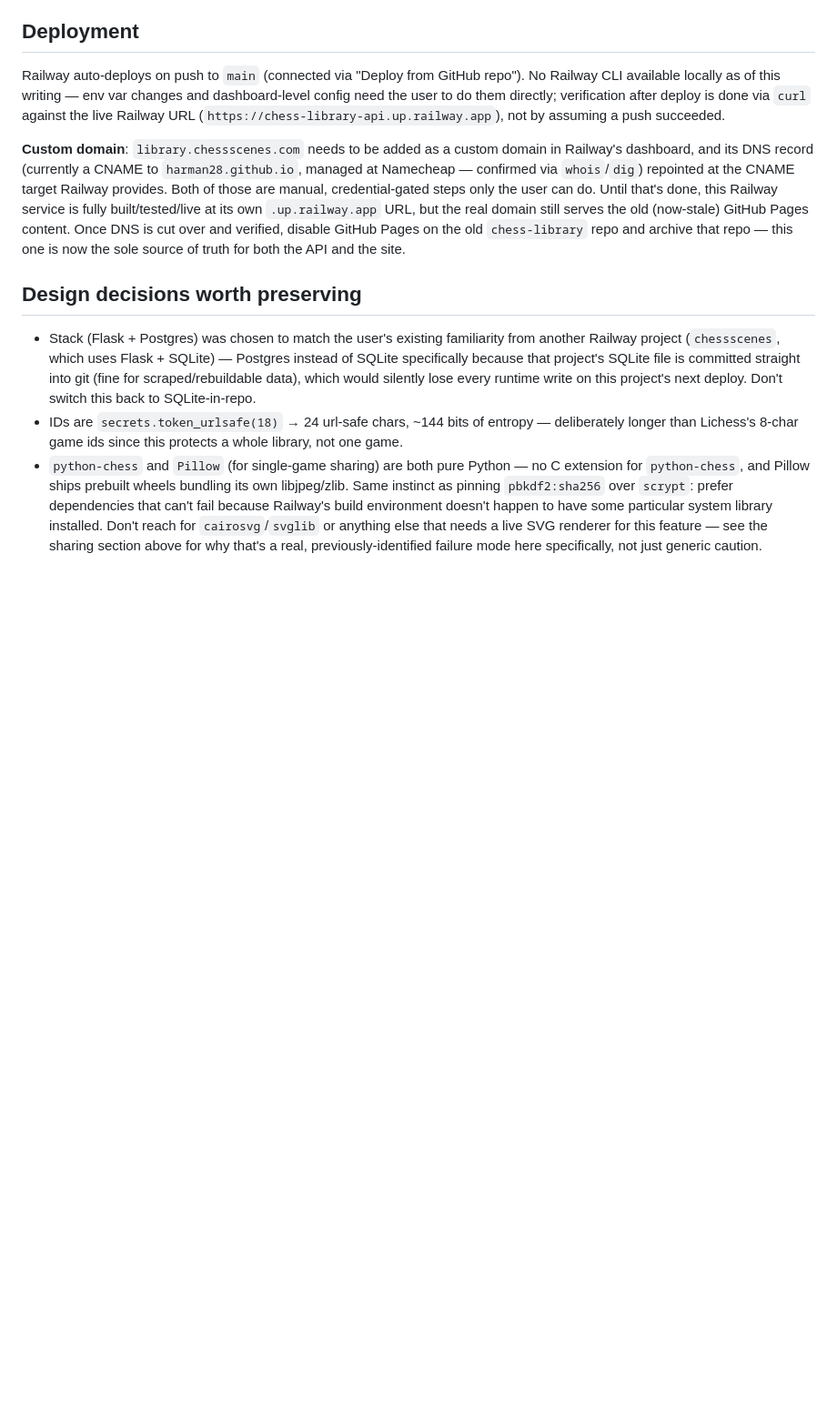
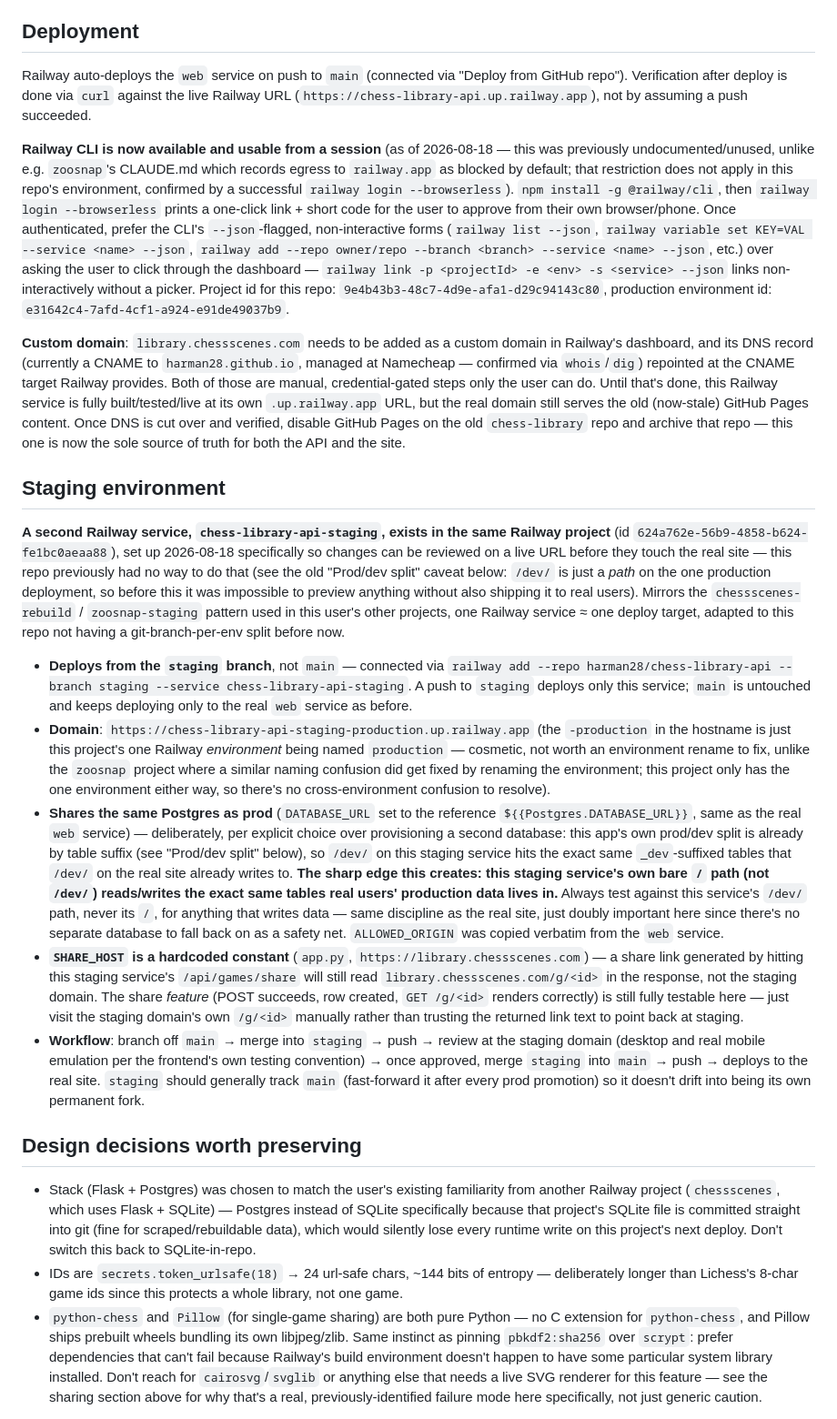
Before and after one commit to harman28/chess-library-api, a Markdown page: CLAUDE.md, the part around the change. Shown at 91% size. Rendered like a GitHub page; blank space fills up the shorter version.

Commit message:
Document the new chess-library-api-staging Railway service
Sets up a second Railway service (chess-library-api-staging, same
project) deploying from a new `staging` branch, so changes can be
reviewed on a live URL before merging to main and touching the real
site -- this repo previously had no way to do that (the existing
/dev/ split is just a path prefix on the one production deployment).
Shares the same Postgres as prod per explicit choice (reuses this
app's own table-suffix isolation) rather than provisioning a second
database.

Also documents that the Railway CLI is now available and usable from
a session here (railway login --browserless), which wasn't previously
recorded.

```diff
--- a/CLAUDE.md
+++ b/CLAUDE.md
@@ -230,11 +230,22 @@ frontend changes that depend on it, not just local mocks.
 
 ## Deployment
 
-Railway auto-deploys on push to `main` (connected via "Deploy from GitHub repo"). No
-Railway CLI available locally as of this writing — env var changes and dashboard-level
-config need the user to do them directly; verification after deploy is done via `curl`
-against the live Railway URL (`https://chess-library-api.up.railway.app`), not by
-assuming a push succeeded.
+Railway auto-deploys the `web` service on push to `main` (connected via "Deploy from
+GitHub repo"). Verification after deploy is done via `curl` against the live Railway URL
+(`https://chess-library-api.up.railway.app`), not by assuming a push succeeded.
+
+**Railway CLI is now available and usable from a session** (as of 2026-08-18 — this was
+previously undocumented/unused, unlike e.g. `zoosnap`'s CLAUDE.md which records egress to
+`railway.app` as blocked by default; that restriction does not apply in this repo's
+environment, confirmed by a successful `railway login --browserless`). `npm install -g
+@railway/cli`, then `railway login --browserless` prints a one-click link + short code for
+the user to approve from their own browser/phone. Once authenticated, prefer the CLI's
+`--json`-flagged, non-interactive forms (`railway list --json`, `railway variable set
+KEY=VAL --service <name> --json`, `railway add --repo owner/repo --branch <branch>
+--service <name> --json`, etc.) over asking the user to click through the dashboard —
+`railway link -p <projectId> -e <env> -s <service> --json` links non-interactively without
+a picker. Project id for this repo: `9e4b43b3-48c7-4d9e-afa1-d29c94143c80`, production
+environment id: `e31642c4-7afd-4cf1-a924-e91de49037b9`.
 
 **Custom domain**: `library.chessscenes.com` needs to be added as a custom domain in
 Railway's dashboard, and its DNS record (currently a CNAME to `harman28.github.io`,
@@ -244,6 +255,51 @@ that's done, this Railway service is fully built/tested/live at its own `.up.rai
 URL, but the real domain still serves the old (now-stale) GitHub Pages content. Once DNS
 is cut over and verified, disable GitHub Pages on the old `chess-library` repo and archive
 that repo — this one is now the sole source of truth for both the API and the site.
+
+## Staging environment
+
+**A second Railway service, `chess-library-api-staging`, exists in the same Railway
+project** (id `624a762e-56b9-4858-b624-fe1bc0aeaa88`), set up 2026-08-18 specifically so
+changes can be reviewed on a live URL before they touch the real site — this repo
+previously had no way to do that (see the old "Prod/dev split" caveat below: `/dev/` is
+just a *path* on the one production deployment, so before this it was impossible to
+preview anything without also shipping it to real users). Mirrors the
+`chessscenes-rebuild` / `zoosnap-staging` pattern used in this user's other projects, one
+Railway service ≈ one deploy target, adapted to this repo not having a git-branch-per-env
+split before now.
+
+- **Deploys from the `staging` branch**, not `main` — connected via `railway add --repo
+  harman28/chess-library-api --branch staging --service chess-library-api-staging`. A
+  push to `staging` deploys only this service; `main` is untouched and keeps deploying only
+  to the real `web` service as before.
+- **Domain**: `https://chess-library-api-staging-production.up.railway.app` (the
+  `-production` in the hostname is just this project's one Railway *environment* being
+  named `production` — cosmetic, not worth an environment rename to fix, unlike the
+  `zoosnap` project where a similar naming confusion did get fixed by renaming the
+  environment; this project only has the one environment either way, so there's no
+  cross-environment confusion to resolve).
+- **Shares the same Postgres as prod** (`DATABASE_URL` set to the reference
+  `${{Postgres.DATABASE_URL}}`, same as the real `web` service) — deliberately, per
+  explicit choice over provisioning a second database: this app's own prod/dev split is
+  already by table suffix (see "Prod/dev split" below), so `/dev/` on this staging service
+  hits the exact same `_dev`-suffixed tables that `/dev/` on the real site already writes
+  to. **The sharp edge this creates: this staging service's own bare `/` path (not
+  `/dev/`) reads/writes the exact same tables real users' production data lives in.**
+  Always test against this service's `/dev/` path, never its `/`, for anything that writes
+  data — same discipline as the real site, just doubly important here since there's no
+  separate database to fall back on as a safety net.
+  `ALLOWED_ORIGIN` was copied verbatim from the `web` service.
+- **`SHARE_HOST` is a hardcoded constant** (`app.py`, `https://library.chessscenes.com`) —
+  a share link generated by hitting this staging service's `/api/games/share` will still
+  read `library.chessscenes.com/g/<id>` in the response, not the staging domain. The share
+  *feature* (POST succeeds, row created, `GET /g/<id>` renders correctly) is still fully
+  testable here — just visit the staging domain's own `/g/<id>` manually rather than
+  trusting the returned link text to point back at staging.
+- **Workflow**: branch off `main` → merge into `staging` → push → review at the staging
+  domain (desktop and real mobile emulation per the frontend's own testing convention) →
+  once approved, merge `staging` into `main` → push → deploys to the real site. `staging`
+  should generally track `main` (fast-forward it after every prod promotion) so it doesn't
+  drift into being its own permanent fork.
 
 ## Design decisions worth preserving
 
```
